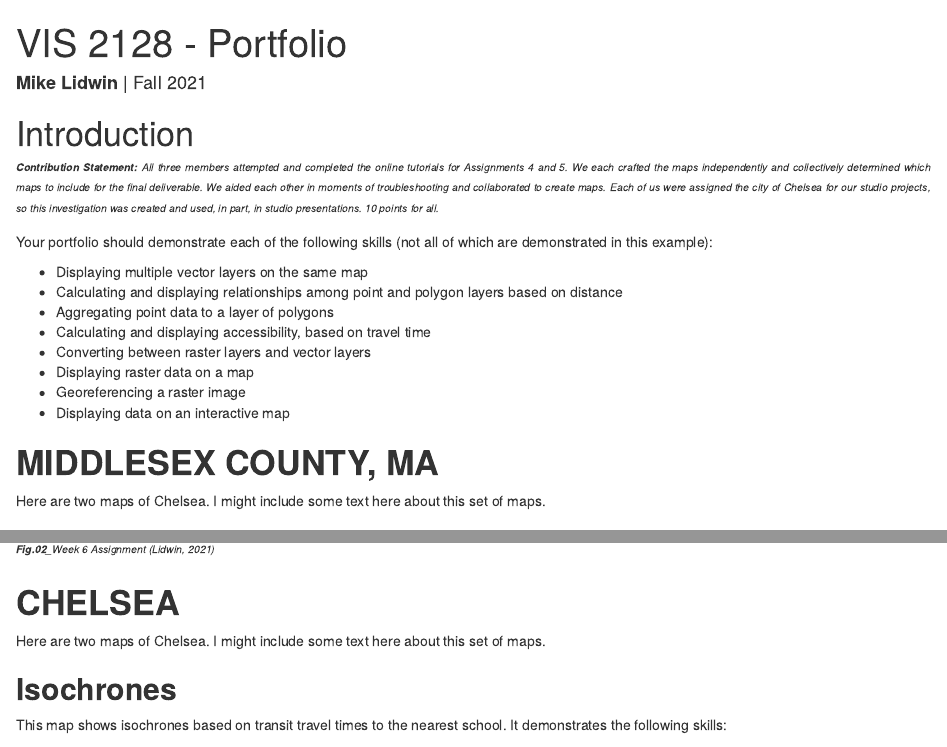
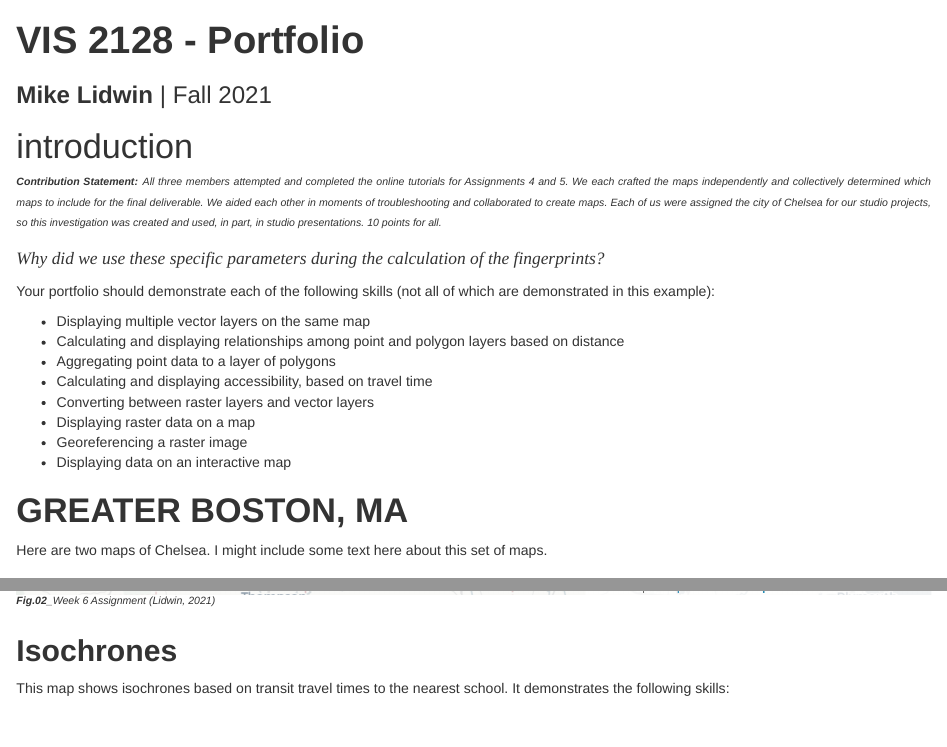
Before and after one commit to mike-lid/folio, an R Markdown document (index.Rmd): the page in a window 1100 px wide, from its top, and a second part further down, joined at a grey line. Rendered offline with R 4.5, knitr and Pandoc, with nearby package versions; drawn as R Markdown's standard HTML page in place of the format the file asks for.

Commit message:
update to html

```diff
--- a/index.Rmd
+++ b/index.Rmd
@@ -1,6 +1,6 @@
 ---
-title: "VIS 2128 - Portfolio"
-author: "**Mike Lidwin** | Fall 2021"
+title: "**VIS 2128 - Portfolio**"
+subtitle: "**Mike Lidwin** | Fall 2021"
 output:
   rmdformats::downcute
 ---
@@ -14,4 +14,3 @@ body {
 text-align: justify}
 </style>
 
-# Introduction
@@ -18,5 +20,12 @@ text-align: justify}
+</style>
+
+# introduction
 \superscript^*__Contribution Statement:__*^
 \superscript^*All three members attempted and completed the online tutorials for Assignments 4 and 5. We each crafted the maps independently and collectively determined which maps to include for the final deliverable. We aided each other in moments of troubleshooting and collaborated to create maps. Each of us were assigned the city of Chelsea for our studio projects, so this investigation was created and used, in part, in studio presentations. 10 points for all.*^
+
+<p style="font-family: times, serif; font-size:13pt; font-style:italic">
+    Why did we use these specific parameters during the calculation of the fingerprints?
+</p>
 
 Your portfolio should demonstrate each of the following skills (not all of which are demonstrated in this example):
 
@@ -34,7 +43,7 @@ Your portfolio should demonstrate each of the following skills (not all of which
 
 
 
-# **MIDDLESEX COUNTY, MA**
+# **GREATER BOSTON, MA**
 Here are two maps of Chelsea. I might include some text here about this set of maps.
 
 ## **Interactive Map**
@@ -44,14 +53,6 @@ This interactive map demonstrates the following skills:
 
 [![](thumbnails/interactive_map.PNG)](https://mike-lid.github.io/folio/fullsize/LIDWIN_Week6_InteractiveMap.html){target="_blank"}
 \superscript^*__Fig.02___Week 6 Assignment (Lidwin, 2021)*^
-
-
-
-
-
-
-# **CHELSEA**
-Here are two maps of Chelsea. I might include some text here about this set of maps.
 
 ## **Isochrones**
 This map shows isochrones based on transit travel times to the nearest school. It demonstrates the following skills:
```
Also changed, not shown: index.Rmd (5 more changed lines).
